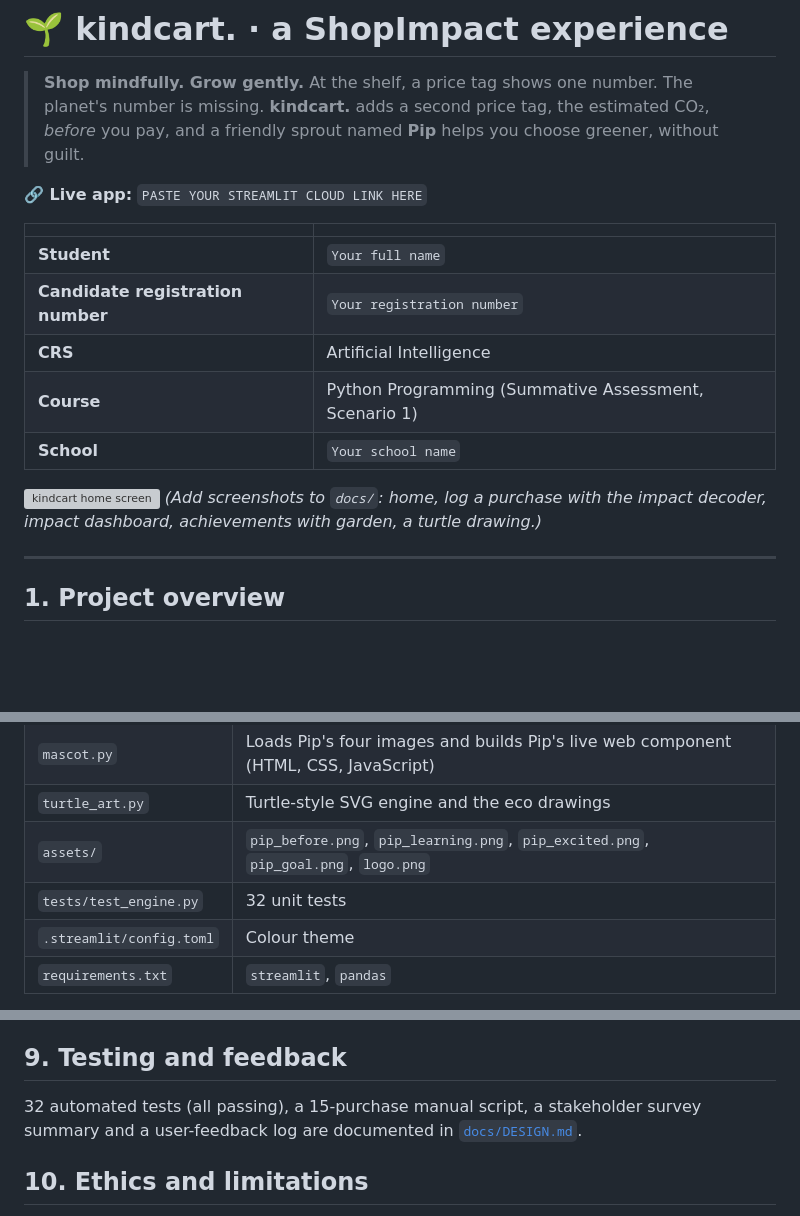
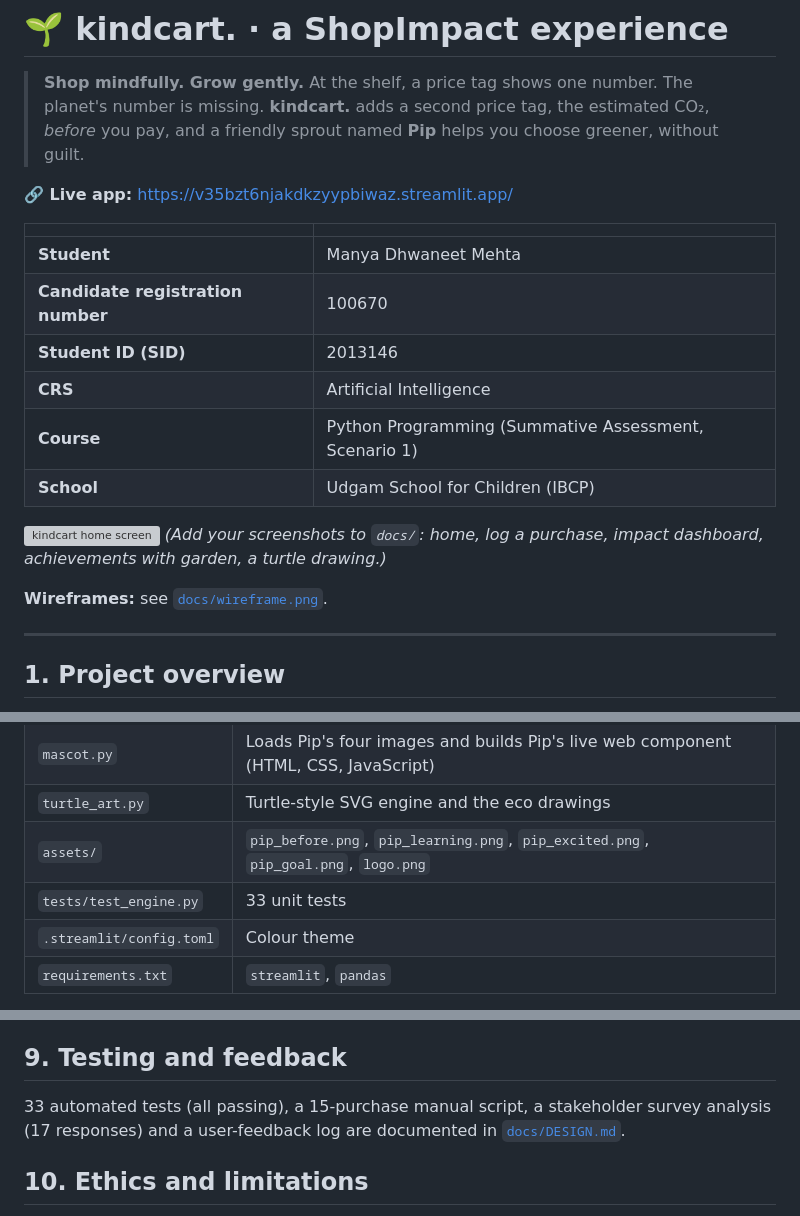
Before and after one commit to ManyaMehta87/ShopimactTara, a Markdown page: README.md, 3 parts joined by grey strips. GitHub-like rendering; blank space fills up the shorter version; grey boxes are pictures that could not be loaded.

```diff
--- a/README.md
+++ b/README.md
@@ -3,18 +3,21 @@
 > **Shop mindfully. Grow gently.**
 > At the shelf, a price tag shows one number. The planet's number is missing. **kindcart.** adds a second price tag, the estimated CO₂, *before* you pay, and a friendly sprout named **Pip** helps you choose greener, without guilt.
 
-**🔗 Live app:** `PASTE YOUR STREAMLIT CLOUD LINK HERE`
+**🔗 Live app:** https://v35bzt6njakdkzyypbiwaz.streamlit.app/
 
 | | |
 |---|---|
-| **Student** | `Your full name` |
-| **Candidate registration number** | `Your registration number` |
+| **Student** | Manya Dhwaneet Mehta |
+| **Candidate registration number** | 100670 |
+| **Student ID (SID)** | 2013146 |
 | **CRS** | Artificial Intelligence |
 | **Course** | Python Programming (Summative Assessment, Scenario 1) |
-| **School** | `Your school name` |
+| **School** | Udgam School for Children (IBCP) |
 
 ![kindcart home screen](docs/screenshot-home.png)
-*(Add screenshots to `docs/`: home, log a purchase with the impact decoder, impact dashboard, achievements with garden, a turtle drawing.)*
+*(Add your screenshots to `docs/`: home, log a purchase, impact dashboard, achievements with garden, a turtle drawing.)*
+
+**Wireframes:** see [`docs/wireframe.png`](docs/wireframe.png).
 
 ---
 
@@ -86,7 +90,7 @@ CO2e (kg) = price x (currency -> USD rate) x product multiplier   [x 0.85 if eth
 | `mascot.py` | Loads Pip's four images and builds Pip's live web component (HTML, CSS, JavaScript) |
 | `turtle_art.py` | Turtle-style SVG engine and the eco drawings |
 | `assets/` | `pip_before.png`, `pip_learning.png`, `pip_excited.png`, `pip_goal.png`, `logo.png` |
-| `tests/test_engine.py` | 32 unit tests |
+| `tests/test_engine.py` | 33 unit tests |
 | `.streamlit/config.toml` | Colour theme |
 | `requirements.txt` | `streamlit`, `pandas` |
 
@@ -119,7 +123,7 @@ python -m unittest discover tests -v
 
 ## 9. Testing and feedback
 
-32 automated tests (all passing), a 15-purchase manual script, a stakeholder survey summary and a user-feedback log are documented in [`docs/DESIGN.md`](docs/DESIGN.md).
+33 automated tests (all passing), a 15-purchase manual script, a stakeholder survey analysis (17 responses) and a user-feedback log are documented in [`docs/DESIGN.md`](docs/DESIGN.md).
 
 ## 10. Ethics and limitations
 
```
Also changed, not shown: other parts of README.md (+1 -0 lines), DESIGN.md (+13 -7 lines), wireframe.png (added).
